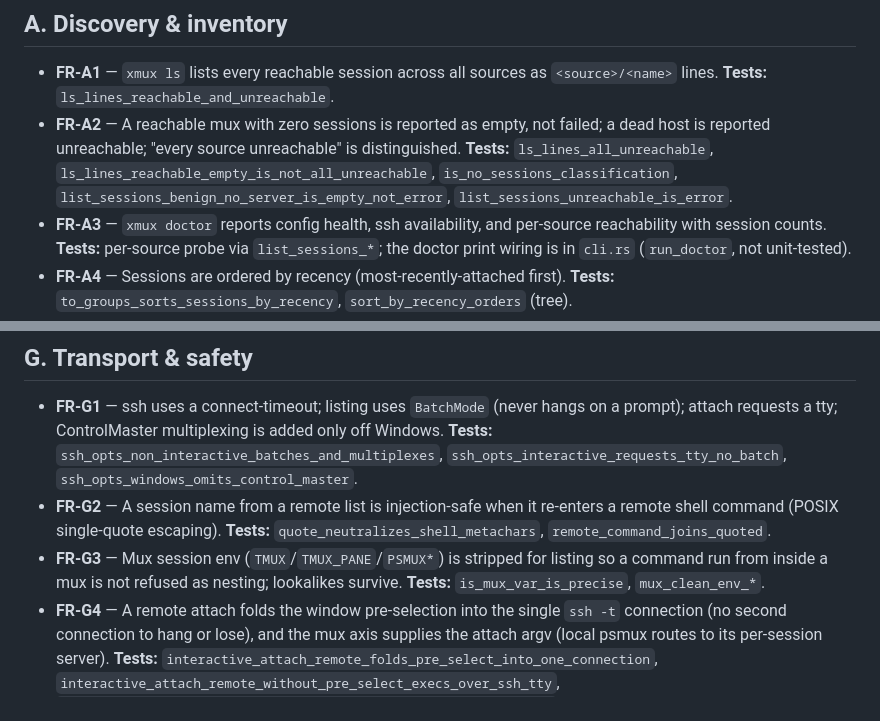
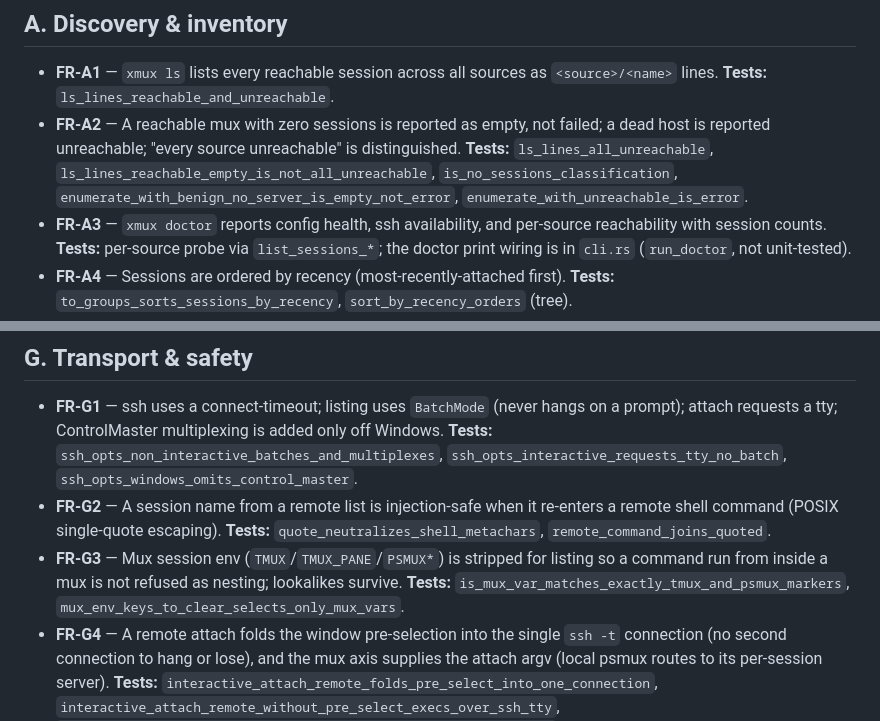
Before and after one commit to zer0ken/xmux, a Markdown page: docs/requirements.md, 2 parts joined by grey strips. GitHub-like rendering.

Commit message:
docs(requirements): fix stale test names in FR-A2/FR-G3
The referenced tests were renamed by the Backend::enumerate migration and
the mux vocab move: list_sessions_* -> enumerate_with_*,
is_mux_var_is_precise -> is_mux_var_matches_exactly_tmux_and_psmux_markers,
mux_clean_env_* -> mux_env_keys_to_clear_selects_only_mux_vars. Point the
Tests lines at the current names so the requirements-to-tests mapping resolves.

Co-Authored-By: Claude Opus 4.8 <noreply@anthropic.com>
Claude-Session: https://claude.ai/code/session_01MjkiSJaqMEuJFBZApKHKzJ

```diff
--- a/docs/requirements.md
+++ b/docs/requirements.md
@@ -18,8 +18,8 @@ Each requirement has a stable ID and a **Tests** line naming the covering tests
 - **FR-A2** — A reachable mux with zero sessions is reported as empty, not failed;
   a dead host is reported unreachable; "every source unreachable" is distinguished.
   **Tests:** `ls_lines_all_unreachable`, `ls_lines_reachable_empty_is_not_all_unreachable`,
-  `is_no_sessions_classification`, `list_sessions_benign_no_server_is_empty_not_error`,
-  `list_sessions_unreachable_is_error`.
+  `is_no_sessions_classification`, `enumerate_with_benign_no_server_is_empty_not_error`,
+  `enumerate_with_unreachable_is_error`.
 - **FR-A3** — `xmux doctor` reports config health, ssh availability, and per-source
   reachability with session counts. **Tests:** per-source probe via
   `list_sessions_*`; the doctor print wiring is in `cli.rs` (`run_doctor`, not unit-tested).
@@ -193,7 +193,7 @@ Each requirement has a stable ID and a **Tests** line naming the covering tests
   `quote_neutralizes_shell_metachars`, `remote_command_joins_quoted`.
 - **FR-G3** — Mux session env (`TMUX`/`TMUX_PANE`/`PSMUX*`) is stripped for listing so a
   command run from inside a mux is not refused as nesting; lookalikes survive. **Tests:**
-  `is_mux_var_is_precise`, `mux_clean_env_*`.
+  `is_mux_var_matches_exactly_tmux_and_psmux_markers`, `mux_env_keys_to_clear_selects_only_mux_vars`.
 - **FR-G4** — A remote attach folds the window pre-selection into the single
   `ssh -t` connection (no second connection to hang or lose), and the mux axis supplies
   the attach argv (local psmux routes to its per-session server). **Tests:**
```
